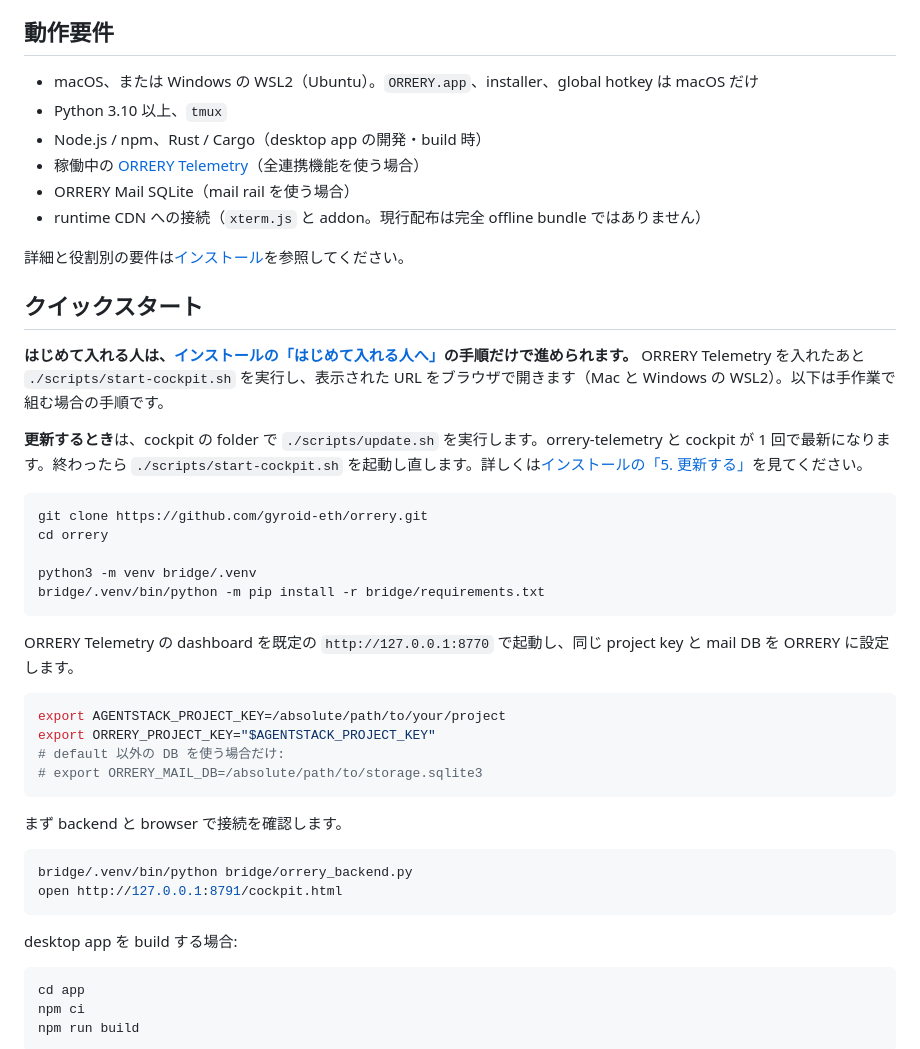
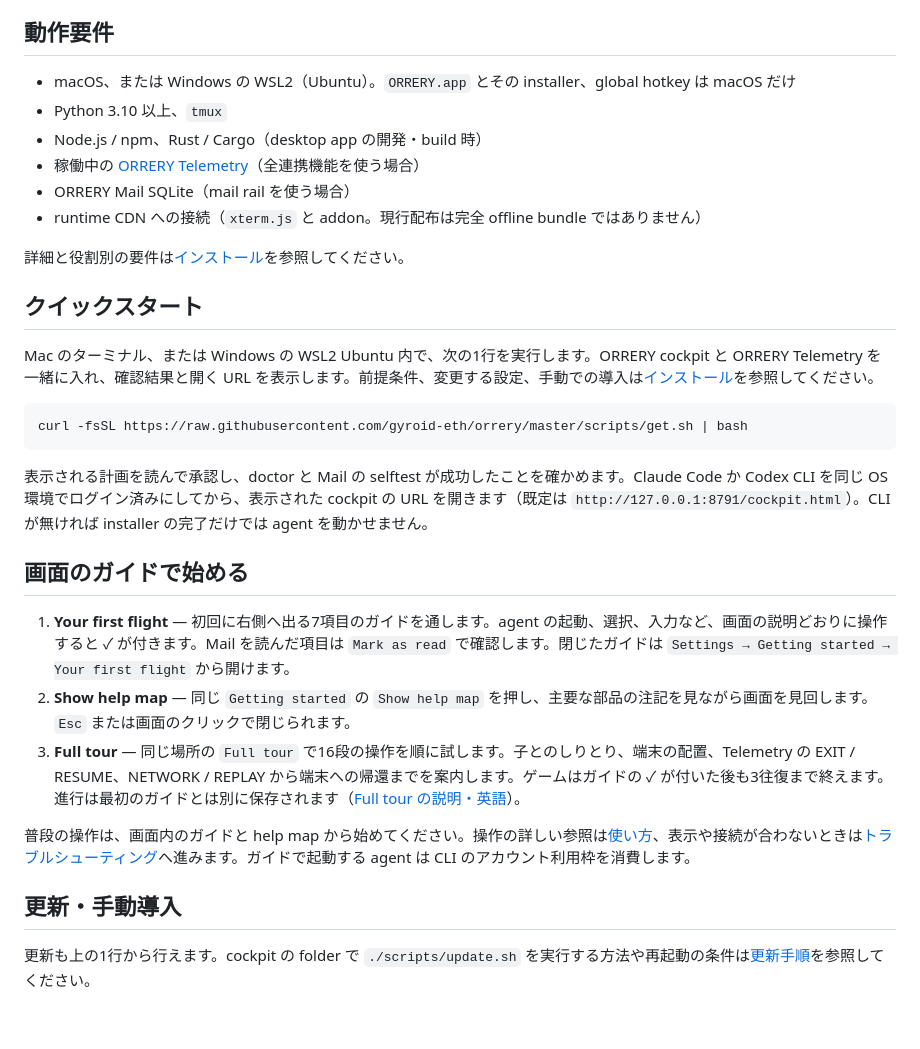
Before and after one commit to gyroid-eth/orrery, a Markdown page: README.md, the part around one of its changes. Drawn GitHub-style; blank space fills up the shorter version.

````diff
--- a/README.md
+++ b/README.md
@@ -155,7 +155,7 @@ WSL2 で backend を動かし、Windows のブラウザで開けば、Mac と同
 
 ## 動作要件
 
-- macOS、または Windows の WSL2（Ubuntu）。`ORRERY.app`、installer、global hotkey は macOS だけ
+- macOS、または Windows の WSL2（Ubuntu）。`ORRERY.app` とその installer、global hotkey は macOS だけ
 - Python 3.10 以上、`tmux`
 - Node.js / npm、Rust / Cargo（desktop app の開発・build 時）
 - 稼働中の [ORRERY Telemetry](https://github.com/gyroid-eth/orrery-telemetry)（全連携機能を使う場合）
@@ -166,39 +166,23 @@ WSL2 で backend を動かし、Windows のブラウザで開けば、Mac と同
 
 ## クイックスタート
 
-**はじめて入れる人は、[インストールの「はじめて入れる人へ」](docs/install.md#はじめて入れる人へブラウザで使うmac--windows-wsl2)の手順だけで進められます。** ORRERY Telemetry を入れたあと `./scripts/start-cockpit.sh` を実行し、表示された URL をブラウザで開きます（Mac と Windows の WSL2）。以下は手作業で組む場合の手順です。
-
-**更新するとき**は、cockpit の folder で `./scripts/update.sh` を実行します。orrery-telemetry と cockpit が 1 回で最新になります。終わったら `./scripts/start-cockpit.sh` を起動し直します。詳しくは[インストールの「5. 更新する」](docs/install.md#5-更新する)を見てください。
+Mac のターミナル、または Windows の WSL2 Ubuntu 内で、次の1行を実行します。ORRERY cockpit と ORRERY Telemetry を一緒に入れ、確認結果と開く URL を表示します。前提条件、変更する設定、手動での導入は[インストール](docs/install.md)を参照してください。
 
 ```bash
-git clone https://github.com/gyroid-eth/orrery.git
-cd orrery
-
-python3 -m venv bridge/.venv
-bridge/.venv/bin/python -m pip install -r bridge/requirements.txt
+curl -fsSL https://raw.githubusercontent.com/gyroid-eth/orrery/master/scripts/get.sh | bash
 ```
 
-ORRERY Telemetry の dashboard を既定の `http://127.0.0.1:8770` で起動し、同じ project key と mail DB を ORRERY に設定します。
+表示される計画を読んで承認し、doctor と Mail の selftest が成功したことを確かめます。Claude Code か Codex CLI を同じ OS 環境でログイン済みにしてから、表示された cockpit の URL を開きます（既定は `http://127.0.0.1:8791/cockpit.html`）。CLI が無ければ installer の完了だけでは agent を動かせません。
 
-```bash
-export AGENTSTACK_PROJECT_KEY=/absolute/path/to/your/project
-export ORRERY_PROJECT_KEY="$AGENTSTACK_PROJECT_KEY"
-# default 以外の DB を使う場合だけ:
-# export ORRERY_MAIL_DB=/absolute/path/to/storage.sqlite3
-```
+## 画面のガイドで始める
 
-まず backend と browser で接続を確認します。
+1. **Your first flight** — 初回に右側へ出る7項目のガイドを通します。agent の起動、選択、入力など、画面の説明どおりに操作すると ✓ が付きます。Mail を読んだ項目は `Mark as read` で確認します。閉じたガイドは `Settings → Getting started → Your first flight` から開けます。
+2. **Show help map** — 同じ `Getting started` の `Show help map` を押し、主要な部品の注記を見ながら画面を見回します。`Esc` または画面のクリックで閉じられます。
+3. **Full tour** — 同じ場所の `Full tour` で16段の操作を順に試します。子とのしりとり、端末の配置、Telemetry の EXIT / RESUME、NETWORK / REPLAY から端末への帰還までを案内します。ゲームはガイドの ✓ が付いた後も3往復まで終えます。進行は最初のガイドとは別に保存されます（[Full tour の説明・英語](docs/FULL_TOUR.md)）。
 
-```bash
-bridge/.venv/bin/python bridge/orrery_backend.py
-open http://127.0.0.1:8791/cockpit.html
-```
+普段の操作は、画面内のガイドと help map から始めてください。操作の詳しい参照は[使い方](docs/usage.md)、表示や接続が合わないときは[トラブルシューティング](docs/troubleshooting.md)へ進みます。ガイドで起動する agent は CLI のアカウント利用枠を消費します。
 
-desktop app を build する場合:
+## 更新・手動導入
 
-```bash
-cd app
-npm ci
-npm run build
-```
+更新も上の1行から行えます。cockpit の folder で `./scripts/update.sh` を実行する方法や再起動の条件は[更新手順](docs/install.md#5-更新する)を参照してください。
 
````
Also changed, not shown: other parts of README.md (+1 -20 lines), README.en.md (+12 -47 lines).
